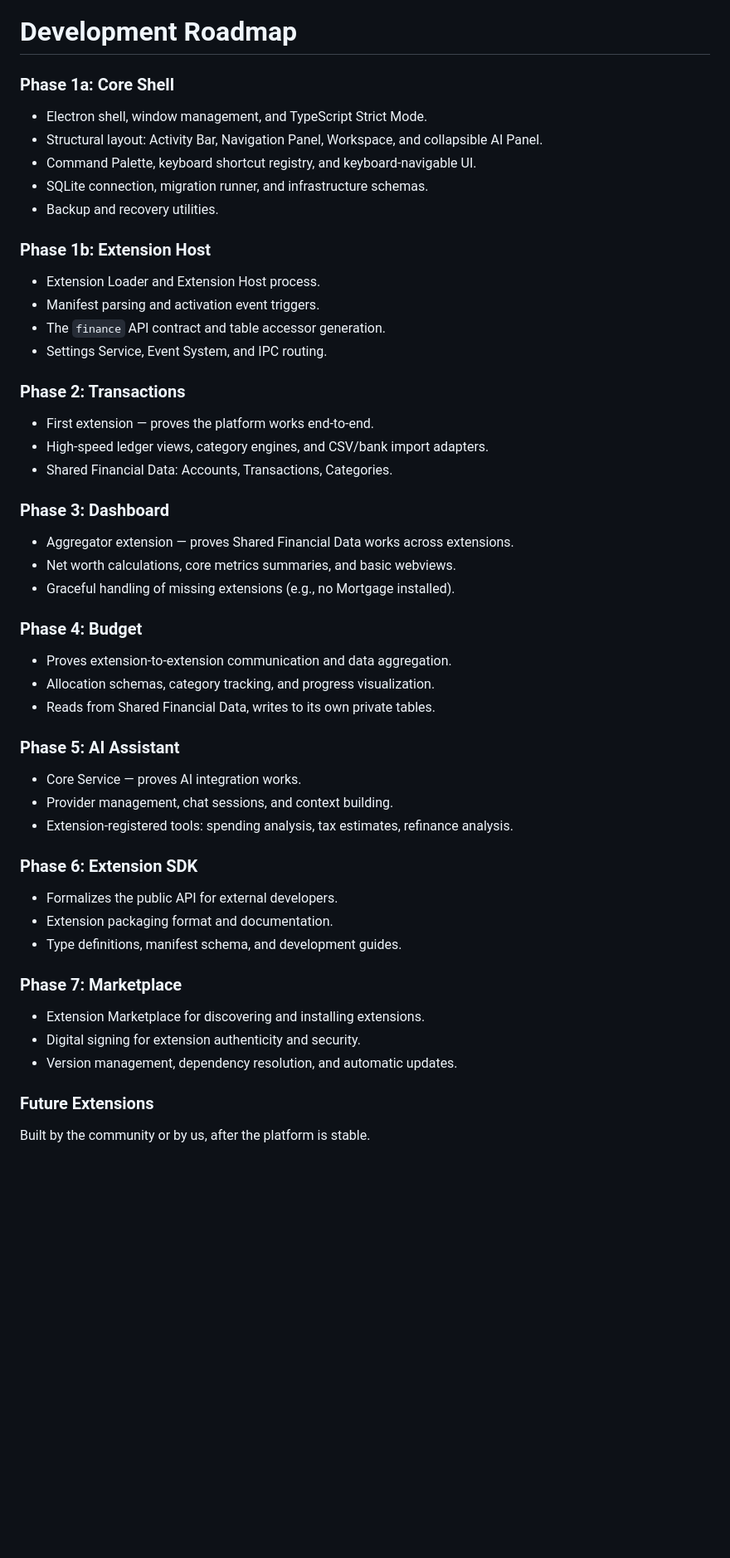
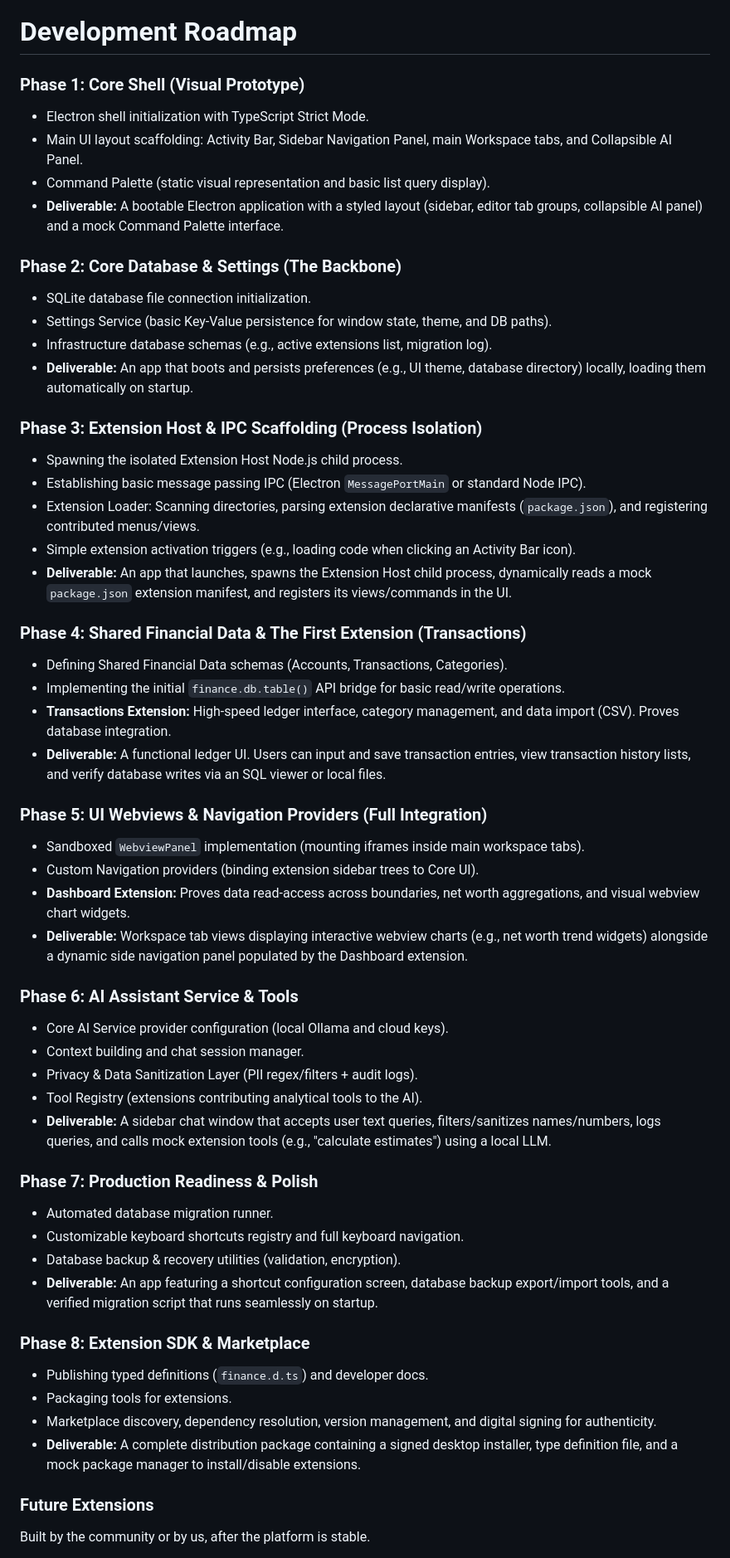
Before and after one commit to moon-lee/finance_flow_ai, a Markdown page: project_vision.md, the part around one of its changes. Shown at 83% size. Rendered like a GitHub page; blank space fills up the shorter version.

Commit message:
docs(vision): restructure roadmap and add incremental delivery rules
Restructure the development roadmap to follow a more progressive,
incremental delivery model. This includes adding explicit
deliverables for each phase and introducing a new development rule
for continuous integration to prevent "big bang" integration risks.

Addresses review issues 32, 33, and 34.

```diff
--- a/project_vision.md
+++ b/project_vision.md
@@ -521,59 +522,57 @@ The Finance API enforces three data boundaries:
 
 # Development Roadmap
 
-### Phase 1a: Core Shell
+### Phase 1: Core Shell (Visual Prototype)
+* Electron shell initialization with TypeScript Strict Mode.
+* Main UI layout scaffolding: Activity Bar, Sidebar Navigation Panel, main Workspace tabs, and Collapsible AI Panel.
+* Command Palette (static visual representation and basic list query display).
+* **Deliverable:** A bootable Electron application with a styled layout (sidebar, editor tab groups, collapsible AI panel) and a mock Command Palette interface.
 
-* Electron shell, window management, and TypeScript Strict Mode.
-* Structural layout: Activity Bar, Navigation Panel, Workspace, and collapsible AI Panel.
-* Command Palette, keyboard shortcut registry, and keyboard-navigable UI.
-* SQLite connection, migration runner, and infrastructure schemas.
-* Backup and recovery utilities.
+### Phase 2: Core Database & Settings (The Backbone)
+* SQLite database file connection initialization.
+* Settings Service (basic Key-Value persistence for window state, theme, and DB paths).
+* Infrastructure database schemas (e.g., active extensions list, migration log).
+* **Deliverable:** An app that boots and persists preferences (e.g., UI theme, database directory) locally, loading them automatically on startup.
 
-### Phase 1b: Extension Host
+### Phase 3: Extension Host & IPC Scaffolding (Process Isolation)
+* Spawning the isolated Extension Host Node.js child process.
+* Establishing basic message passing IPC (Electron `MessagePortMain` or standard Node IPC).
+* Extension Loader: Scanning directories, parsing extension declarative manifests (`package.json`), and registering contributed menus/views.
+* Simple extension activation triggers (e.g., loading code when clicking an Activity Bar icon).
+* **Deliverable:** An app that launches, spawns the Extension Host child process, dynamically reads a mock `package.json` extension manifest, and registers its views/commands in the UI.
 
-* Extension Loader and Extension Host process.
-* Manifest parsing and activation event triggers.
-* The `finance` API contract and table accessor generation.
-* Settings Service, Event System, and IPC routing.
+### Phase 4: Shared Financial Data & The First Extension (Transactions)
+* Defining Shared Financial Data schemas (Accounts, Transactions, Categories).
+* Implementing the initial `finance.db.table()` API bridge for basic read/write operations.
+* **Transactions Extension:** High-speed ledger interface, category management, and data import (CSV). Proves database integration.
+* **Deliverable:** A functional ledger UI. Users can input and save transaction entries, view transaction history lists, and verify database writes via an SQL viewer or local files.
 
-### Phase 2: Transactions
+### Phase 5: UI Webviews & Navigation Providers (Full Integration)
+* Sandboxed `WebviewPanel` implementation (mounting iframes inside main workspace tabs).
+* Custom Navigation providers (binding extension sidebar trees to Core UI).
+* **Dashboard Extension:** Proves data read-access across boundaries, net worth aggregations, and visual webview chart widgets.
+* **Deliverable:** Workspace tab views displaying interactive webview charts (e.g., net worth trend widgets) alongside a dynamic side navigation panel populated by the Dashboard extension.
 
-* First extension — proves the platform works end-to-end.
-* High-speed ledger views, category engines, and CSV/bank import adapters.
-* Shared Financial Data: Accounts, Transactions, Categories.
+### Phase 6: AI Assistant Service & Tools
+* Core AI Service provider configuration (local Ollama and cloud keys).
+* Context building and chat session manager.
+* Privacy & Data Sanitization Layer (PII regex/filters + audit logs).
+* Tool Registry (extensions contributing analytical tools to the AI).
+* **Deliverable:** A sidebar chat window that accepts user text queries, filters/sanitizes names/numbers, logs queries, and calls mock extension tools (e.g., "calculate estimates") using a local LLM.
 
-### Phase 3: Dashboard
+### Phase 7: Production Readiness & Polish
+* Automated database migration runner.
+* Customizable keyboard shortcuts registry and full keyboard navigation.
+* Database backup & recovery utilities (validation, encryption).
+* **Deliverable:** An app featuring a shortcut configuration screen, database backup export/import tools, and a verified migration script that runs seamlessly on startup.
 
-* Aggregator extension — proves Shared Financial Data works across extensions.
-* Net worth calculations, core metrics summaries, and basic webviews.
-* Graceful handling of missing extensions (e.g., no Mortgage installed).
-
-### Phase 4: Budget
-
-* Proves extension-to-extension communication and data aggregation.
-* Allocation schemas, category tracking, and progress visualization.
-* Reads from Shared Financial Data, writes to its own private tables.
-
-### Phase 5: AI Assistant
-
-* Core Service — proves AI integration works.
-* Provider management, chat sessions, and context building.
-* Extension-registered tools: spending analysis, tax estimates, refinance analysis.
-
-### Phase 6: Extension SDK
-
-* Formalizes the public API for external developers.
-* Extension packaging format and documentation.
-* Type definitions, manifest schema, and development guides.
-
-### Phase 7: Marketplace
-
-* Extension Marketplace for discovering and installing extensions.
-* Digital signing for extension authenticity and security.
-* Version management, dependency resolution, and automatic updates.
+### Phase 8: Extension SDK & Marketplace
+* Publishing typed definitions (`finance.d.ts`) and developer docs.
+* Packaging tools for extensions.
+* Marketplace discovery, dependency resolution, version management, and digital signing for authenticity.
+* **Deliverable:** A complete distribution package containing a signed desktop installer, type definition file, and a mock package manager to install/disable extensions.
 
 ### Future Extensions
-
 Built by the community or by us, after the platform is stable.
 
 * **Tax:** Australian/global income tax workbook with PAYG tracking, dynamic refund calculations, and a deduction records ledger.
```
Also changed, not shown: other parts of project_vision.md (+1 -0 lines), vision_review.md (+36 -2 lines).
